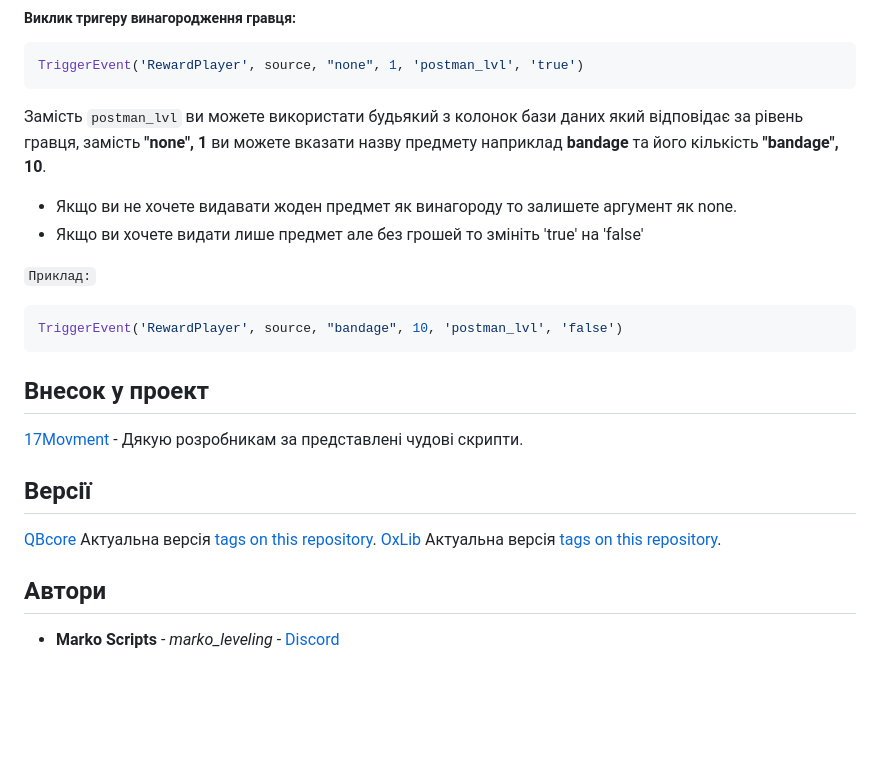
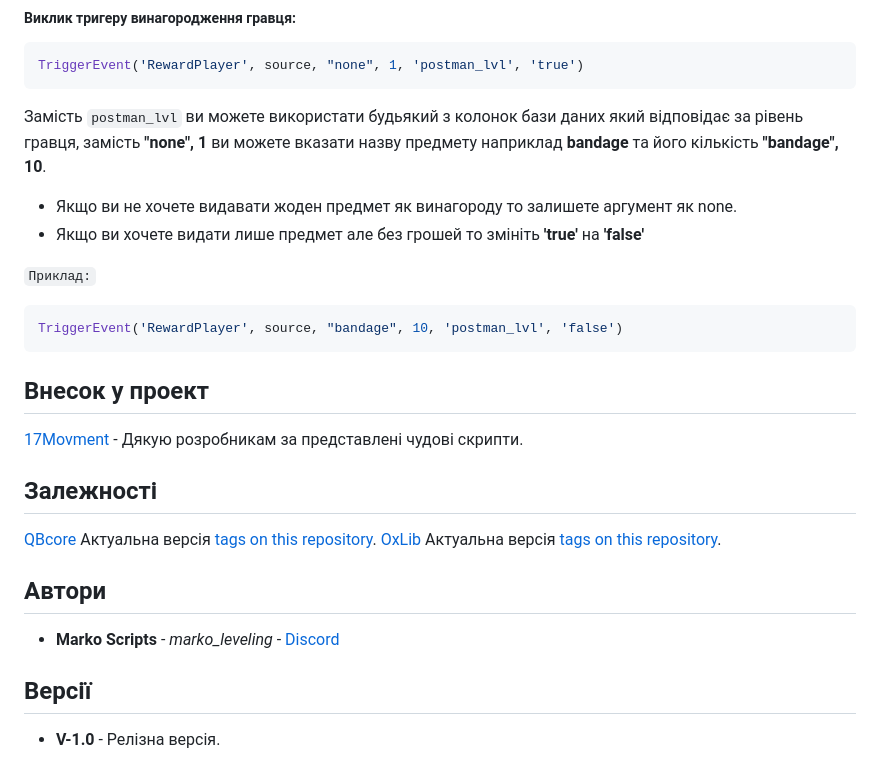
Before and after one commit to dazuga31/marko_leveling, a Markdown page: InstallationUA.md, the part around the change. Drawn GitHub-style; blank space fills up the shorter version.

````diff
--- a/InstallationUA.md
+++ b/InstallationUA.md
@@ -81,7 +81,7 @@ TriggerEvent('RewardPlayer', source, "none", 1, 'postman_lvl', 'true')
 
 Замість `postman_lvl` ви можете використати будьякий з колонок бази даних який відповідає за рівень гравця, замість **"none", 1** ви можете вказати назву предмету наприклад **bandage** та його кількість **"bandage", 10**.
 - Якщо ви не хочете видавати жоден предмет як винагороду то залишете аргумент як none.
-- Якщо ви хочете видати лише предмет але без грошей то змініть 'true' на 'false'
+- Якщо ви хочете видати лише предмет але без грошей то змініть **'true'** на **'false'**
 
 `Приклад:`
 ```lua
@@ -93,7 +93,7 @@ TriggerEvent('RewardPlayer', source, "bandage", 10, 'postman_lvl', 'false')
 [17Movment](https://discord.gg/wjZe8cKf) - Дякую розробникам за представлені чудові скрипти.
 
 
-## Версії
+## Залежності
 
 [QBcore](http://semver.org/) Актуальна версія [tags on this repository](https://github.com/qbcore-framework/qb-core).
 [OxLib](http://semver.org/) Актуальна версія [tags on this repository](https://github.com/overextended/ox_lib).
@@ -102,3 +102,35 @@ TriggerEvent('RewardPlayer', source, "bandage", 10, 'postman_lvl', 'false')
 ## Автори
 
 * **Marko Scripts** - *marko_leveling* - [Discord](https://discord.gg/ptUTdGWtjX)
+
+
+
+
+
+
+
+
+
+
+
+
+
+
+
+
+
+
+
+
+
+
+
+
+
+
+
+
+
+## Версії
+
+* **V-1.0** - Релізна версія.
````
Also changed, not shown: InstallationENG.md (+33 -1 lines).
